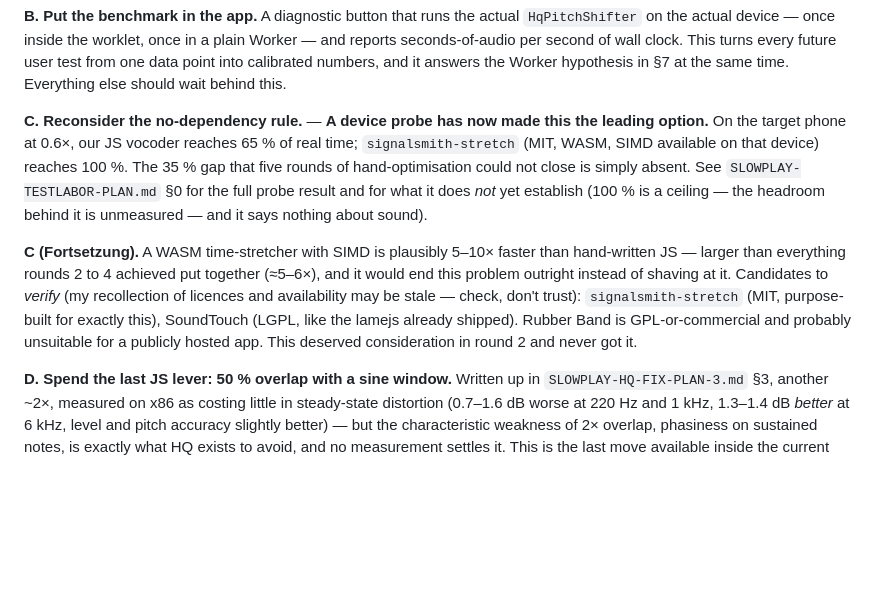
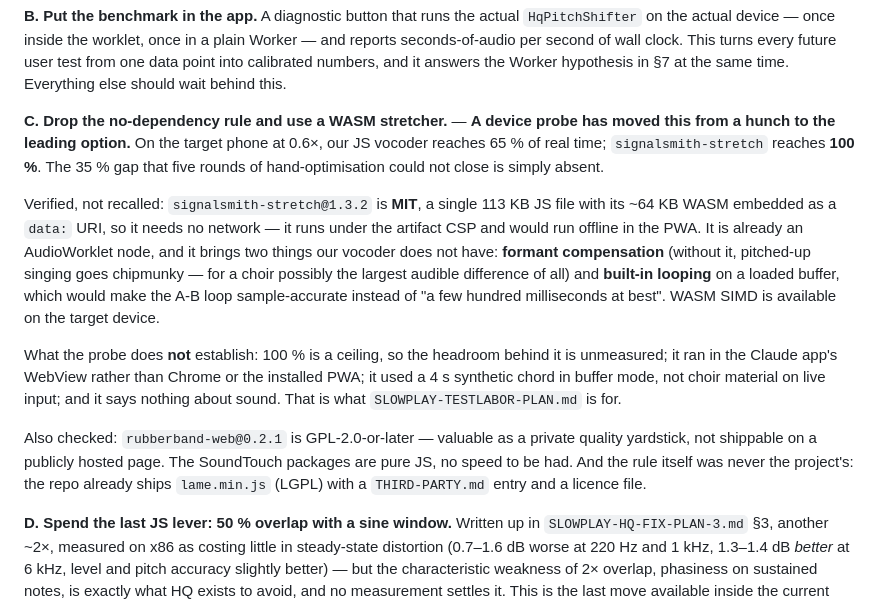
Before and after one commit to bokajsukriz/choirapp, a Markdown page: SLOWPLAY-HQ-HANDOFF.md, the part around the change. Rendered like a GitHub page; blank space fills up the shorter version.

Commit message:
Option C im Handoff auf den Stand der Vorpruefung bringen
Die Stelle war beim Nachtragen zerrissen und trug noch den Satz, die
Bibliotheken seien zu pruefen — sie sind geprueft. Ersetzt durch die
Befunde samt dem, was die Vorpruefung ausdruecklich noch nicht zeigt.

Co-Authored-By: Claude Opus 5 <noreply@anthropic.com>
Claude-Session: https://claude.ai/code/session_019Euio37BRbvEXEPwQTN5jp

```diff
--- a/SLOWPLAY-HQ-HANDOFF.md
+++ b/SLOWPLAY-HQ-HANDOFF.md
@@ -273,24 +273,33 @@ clock. This turns every future user test from one data point into
 calibrated numbers, and it answers the Worker hypothesis in §7 at the same
 time. Everything else should wait behind this.
 
-**C. Reconsider the no-dependency rule.** — **A device probe has now made
-this the leading option.** On the target phone at 0.6×, our JS vocoder
-reaches 65 % of real time; `signalsmith-stretch` (MIT, WASM, SIMD
-available on that device) reaches 100 %. The 35 % gap that five rounds of
-hand-optimisation could not close is simply absent. See
-`SLOWPLAY-TESTLABOR-PLAN.md` §0 for the full probe result and for what it
-does *not* yet establish (100 % is a ceiling — the headroom behind it is
-unmeasured — and it says nothing about sound).
+**C. Drop the no-dependency rule and use a WASM stretcher.** — **A device
+probe has moved this from a hunch to the leading option.** On the target
+phone at 0.6×, our JS vocoder reaches 65 % of real time;
+`signalsmith-stretch` reaches **100 %**. The 35 % gap that five rounds of
+hand-optimisation could not close is simply absent.
 
-**C (Fortsetzung).** A WASM time-stretcher with SIMD
-is plausibly 5–10× faster than hand-written JS — larger than everything
-rounds 2 to 4 achieved put together (≈5–6×), and it would end this problem
-outright instead of shaving at it. Candidates to *verify* (my recollection of licences and
-availability may be stale — check, don't trust): `signalsmith-stretch`
-(MIT, purpose-built for exactly this), SoundTouch (LGPL, like the lamejs
-already shipped). Rubber Band is GPL-or-commercial and probably
-unsuitable for a publicly hosted app. This deserved consideration in round
-2 and never got it.
+Verified, not recalled: `signalsmith-stretch@1.3.2` is **MIT**, a single
+113 KB JS file with its ~64 KB WASM embedded as a `data:` URI, so it needs
+no network — it runs under the artifact CSP and would run offline in the
+PWA. It is already an AudioWorklet node, and it brings two things our
+vocoder does not have: **formant compensation** (without it, pitched-up
+singing goes chipmunky — for a choir possibly the largest audible
+difference of all) and **built-in looping** on a loaded buffer, which would
+make the A-B loop sample-accurate instead of "a few hundred milliseconds at
+best". WASM SIMD is available on the target device.
+
+What the probe does **not** establish: 100 % is a ceiling, so the headroom
+behind it is unmeasured; it ran in the Claude app's WebView rather than
+Chrome or the installed PWA; it used a 4 s synthetic chord in buffer mode,
+not choir material on live input; and it says nothing about sound. That is
+what `SLOWPLAY-TESTLABOR-PLAN.md` is for.
+
+Also checked: `rubberband-web@0.2.1` is GPL-2.0-or-later — valuable as a
+private quality yardstick, not shippable on a publicly hosted page. The
+SoundTouch packages are pure JS, no speed to be had. And the rule itself
+was never the project's: the repo already ships `lame.min.js` (LGPL) with
+a `THIRD-PARTY.md` entry and a licence file.
 
 **D. Spend the last JS lever: 50 % overlap with a sine window.** Written up
 in `SLOWPLAY-HQ-FIX-PLAN-3.md` §3, another ~2×, measured on x86 as
```
